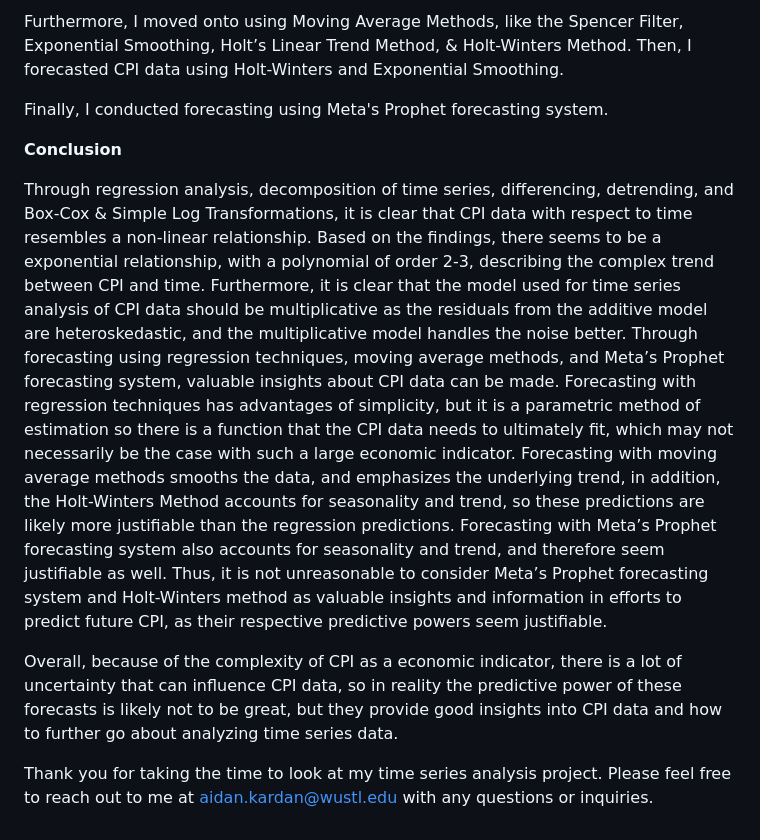
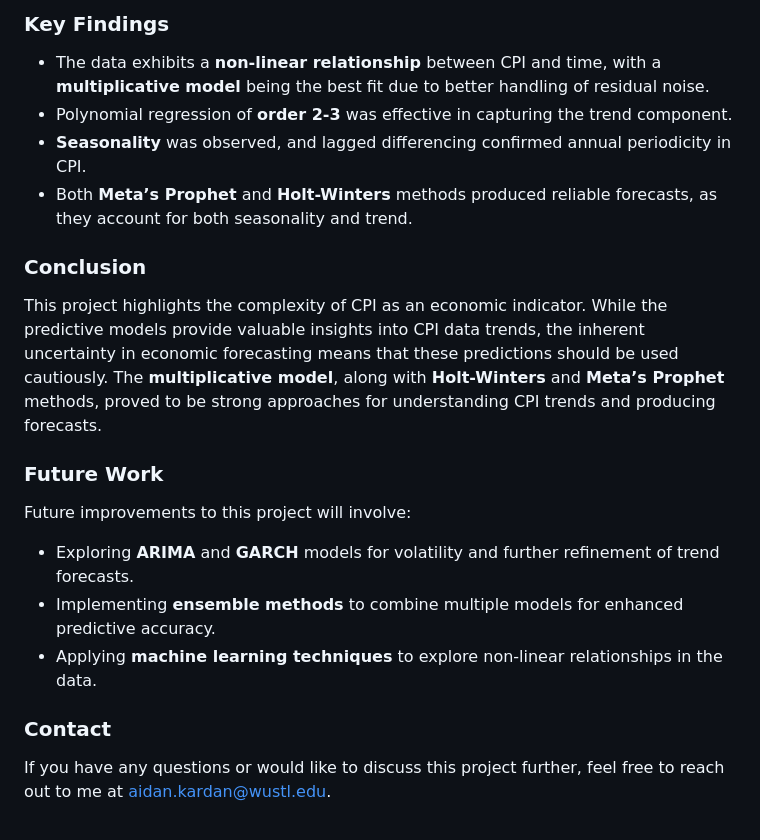
Before and after one commit to aidankardan8/Time-Series-Analysis-Project-, a Markdown page: README.md, the part around the change printed below. GitHub-like rendering.

```diff
--- a/README.md
+++ b/README.md
@@ -21,16 +40,18 @@ This supported the conclusion presented by the decomposition, which is that the
 
-Furthermore, I moved onto using Moving Average Methods, like the Spencer Filter, Exponential Smoothing, Holt’s Linear Trend Method, & Holt-Winters Method. Then, I forecasted CPI data using Holt-Winters and Exponential Smoothing.
+### **Key Findings**
+- The data exhibits a **non-linear relationship** between CPI and time, with a **multiplicative model** being the best fit due to better handling of residual noise.
+- Polynomial regression of **order 2-3** was effective in capturing the trend component.
+- **Seasonality** was observed, and lagged differencing confirmed annual periodicity in CPI.
+- Both **Meta’s Prophet** and **Holt-Winters** methods produced reliable forecasts, as they account for both seasonality and trend.
 
-Finally, I conducted forecasting using Meta's Prophet forecasting system.
+### **Conclusion**
+This project highlights the complexity of CPI as an economic indicator. While the predictive models provide valuable insights into CPI data trends, the inherent uncertainty in economic forecasting means that these predictions should be used cautiously. The **multiplicative model**, along with **Holt-Winters** and **Meta’s Prophet** methods, proved to be strong approaches for understanding CPI trends and producing forecasts.
 
-**Conclusion**
+### **Future Work**
+Future improvements to this project will involve:
+- Exploring **ARIMA** and **GARCH** models for volatility and further refinement of trend forecasts.
+- Implementing **ensemble methods** to combine multiple models for enhanced predictive accuracy.
+- Applying **machine learning techniques** to explore non-linear relationships in the data.
 
-Through regression analysis, decomposition of time series, differencing, detrending, and Box-Cox & Simple Log Transformations, it is clear that CPI data with respect to time resembles a non-linear relationship.
-Based on the findings, there seems to be a exponential relationship, with a polynomial of order 2-3, describing the complex trend between CPI and time. Furthermore, it is clear that the model used for time series analysis of CPI data should be multiplicative as the residuals from the additive model are heteroskedastic, and the multiplicative model handles the noise better.
-Through forecasting using regression techniques, moving average methods, and Meta’s Prophet forecasting system, valuable insights about CPI data can be made. Forecasting with regression techniques has advantages of simplicity, but it is a parametric method of estimation so there is a function that the CPI data needs to ultimately fit, which may not necessarily be the case with such a large economic indicator.
-Forecasting with moving average methods smooths the data, and emphasizes the underlying trend, in addition, the Holt-Winters Method accounts for seasonality and trend, so these predictions are likely more justifiable than the regression predictions. Forecasting with Meta’s Prophet forecasting system also accounts for seasonality and trend, and therefore seem justifiable as well.
-Thus, it is not unreasonable to consider Meta’s Prophet forecasting system and Holt-Winters method as valuable insights and information in efforts to predict future CPI, as their respective predictive powers seem justifiable.
-
-Overall, because of the complexity of CPI as a economic indicator, there is a lot of uncertainty that can influence CPI data, so in reality the predictive power of these forecasts is likely not to be great, but they provide good insights into CPI data and how to further go about analyzing time series data.
-
-Thank you for taking the time to look at my time series analysis project. Please feel free to reach out to me at aidan.kardan@wustl.edu with any questions or inquiries.
+### **Contact**
+If you have any questions or would like to discuss this project further, feel free to reach out to me at [aidan.kardan@wustl.edu](mailto:aidan.kardan@wustl.edu).
```
Also changed, not shown: other parts of README.md (+30 -11 lines).
